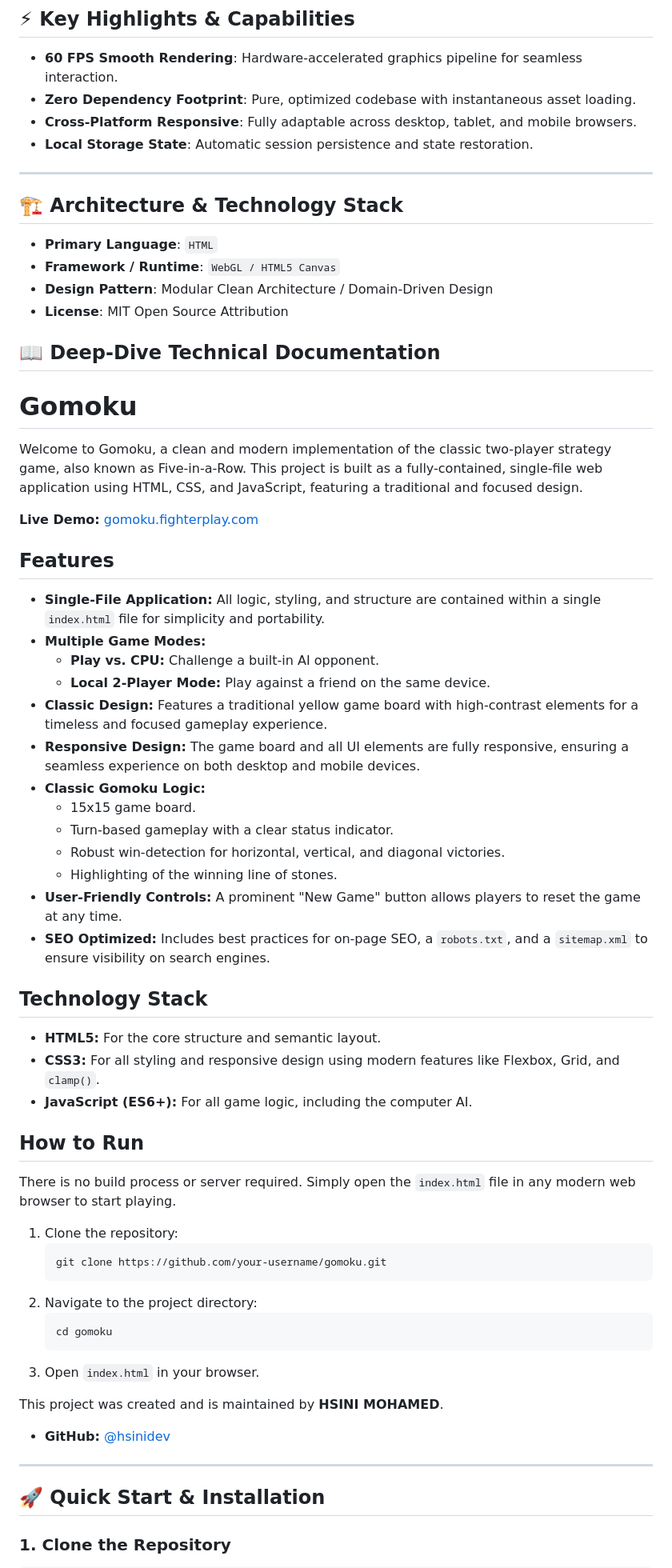
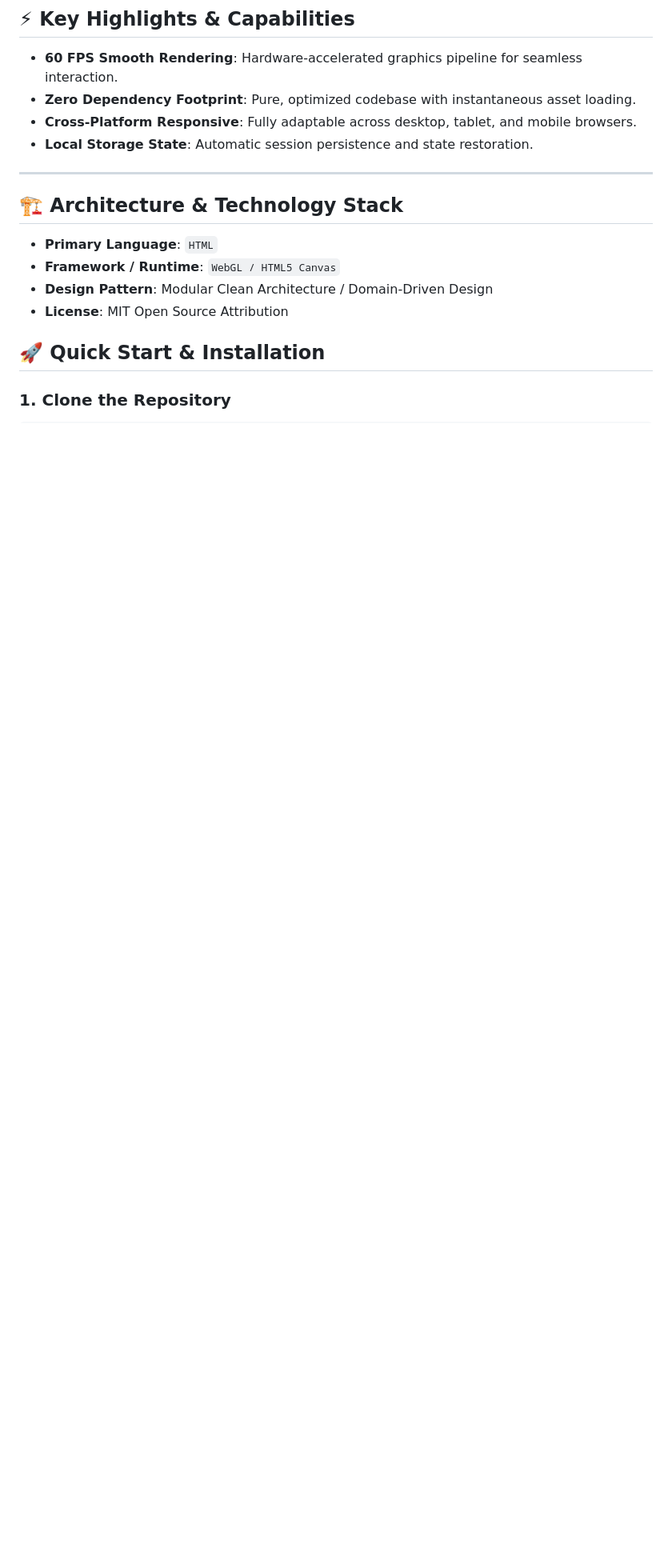
Before and after one commit to hsinidev/Gomoku, a Markdown page: README.md, the part around one of its changes. Shown at 80% size. Drawn GitHub-style; blank space fills up the shorter version.

Commit message:
docs(readme): SEO optimization & standardized architect branding attribution (Hsini Mohamed)

````diff
--- a/README.md
+++ b/README.md
@@ -25,6 +29,7 @@
 - **Local Storage State**: Automatic session persistence and state restoration.
 
 ---
+
 ## 🏗️ Architecture & Technology Stack
 
 - **Primary Language**: `HTML`
@@ -32,56 +37,6 @@
 - **Design Pattern**: Modular Clean Architecture / Domain-Driven Design
 - **License**: MIT Open Source Attribution
 
-## 📖 Deep-Dive Technical Documentation
-
-# Gomoku
-
-Welcome to Gomoku, a clean and modern implementation of the classic two-player strategy game, also known as Five-in-a-Row. This project is built as a fully-contained, single-file web application using HTML, CSS, and JavaScript, featuring a traditional and focused design.
-
-**Live Demo:** [gomoku.fighterplay.com](https://gomoku.fighterplay.com)
-
-## Features
-
-- **Single-File Application:** All logic, styling, and structure are contained within a single `index.html` file for simplicity and portability.
-- **Multiple Game Modes:**
-    - **Play vs. CPU:** Challenge a built-in AI opponent.
-    - **Local 2-Player Mode:** Play against a friend on the same device.
-- **Classic Design:** Features a traditional yellow game board with high-contrast elements for a timeless and focused gameplay experience.
-- **Responsive Design:** The game board and all UI elements are fully responsive, ensuring a seamless experience on both desktop and mobile devices.
-- **Classic Gomoku Logic:**
-    - 15x15 game board.
-    - Turn-based gameplay with a clear status indicator.
-    - Robust win-detection for horizontal, vertical, and diagonal victories.
-    - Highlighting of the winning line of stones.
-- **User-Friendly Controls:** A prominent "New Game" button allows players to reset the game at any time.
-- **SEO Optimized:** Includes best practices for on-page SEO, a `robots.txt`, and a `sitemap.xml` to ensure visibility on search engines.
-
-## Technology Stack
-
-- **HTML5:** For the core structure and semantic layout.
-- **CSS3:** For all styling and responsive design using modern features like Flexbox, Grid, and `clamp()`.
-- **JavaScript (ES6+):** For all game logic, including the computer AI.
-
-## How to Run
-
-There is no build process or server required. Simply open the `index.html` file in any modern web browser to start playing.
-
-1.  Clone the repository:
-    ```bash
-    git clone https://github.com/your-username/gomoku.git
-    ```
-2.  Navigate to the project directory:
-    ```bash
-    cd gomoku
-    ```
-3.  Open `index.html` in your browser.
-
-
-This project was created and is maintained by **HSINI MOHAMED**.
-
-- **GitHub:** [@hsinidev](https://github.com/hsinidev)
-
----
 ## 🚀 Quick Start & Installation
 
 ### 1. Clone the Repository
````
Also changed, not shown: other parts of README.md (+13 -9 lines).
